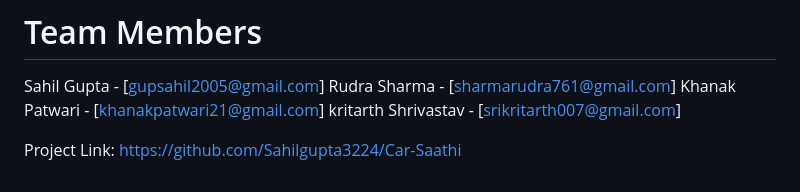
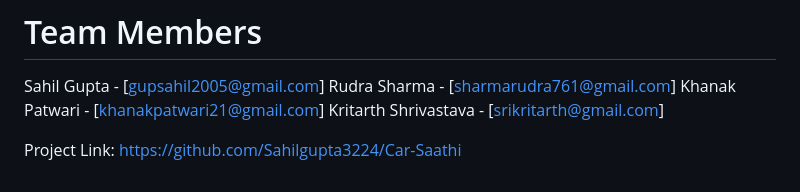
Before and after one commit to Sahilgupta3224/Car-Saathi, a Markdown page: README.md, the part around the change. Rendered like a GitHub page.

```diff
--- a/README.md
+++ b/README.md
@@ -129,6 +129,6 @@ https://paisa-vasooli.netlify.app/
 Sahil Gupta - [gupsahil2005@gmail.com]
 Rudra Sharma - [sharmarudra761@gmail.com]
 Khanak Patwari - [khanakpatwari21@gmail.com]
-kritarth Shrivastav - [srikritarth007@gmail.com]
+Kritarth Shrivastava - [srikritarth@gmail.com]
 
 Project Link: https://github.com/Sahilgupta3224/Car-Saathi
```
